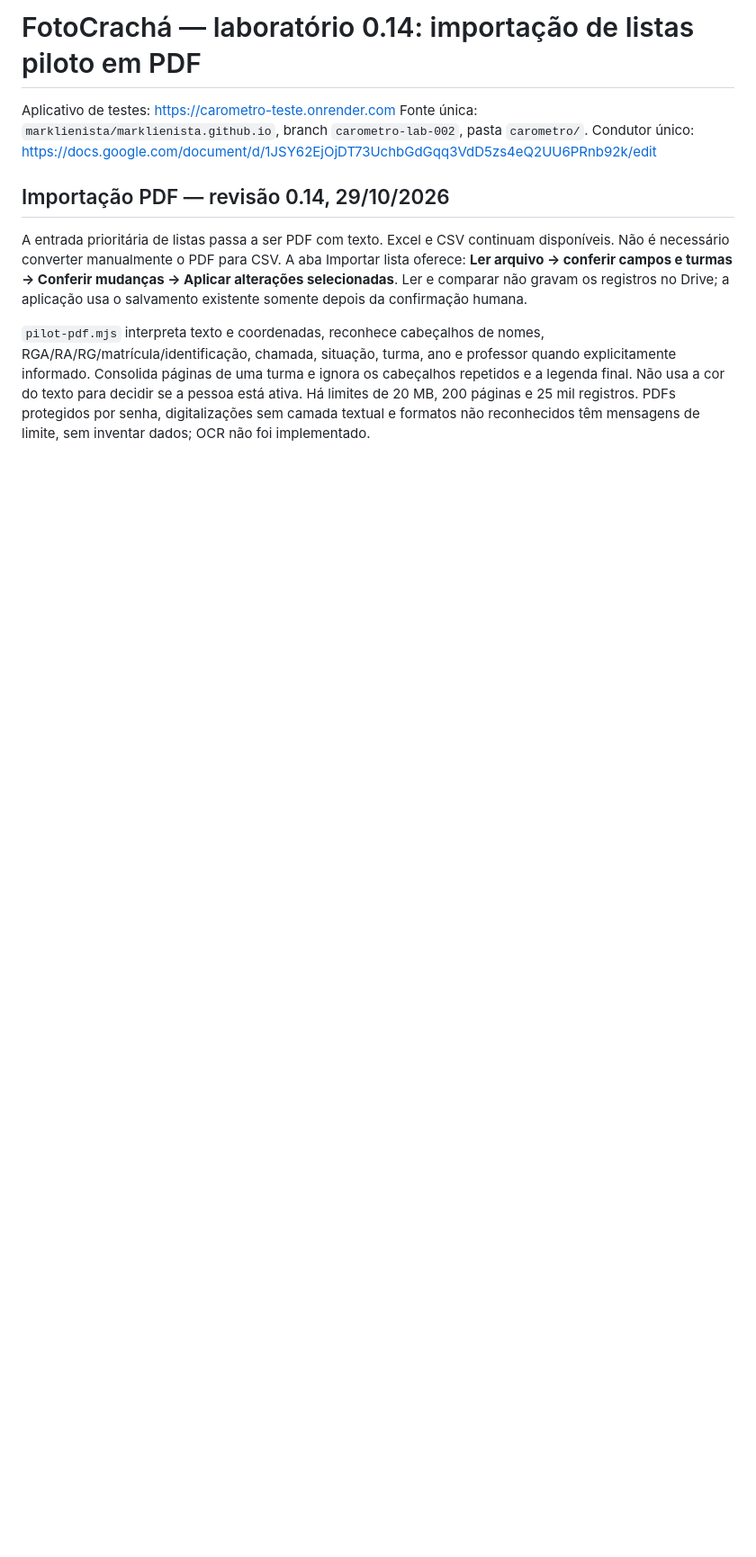
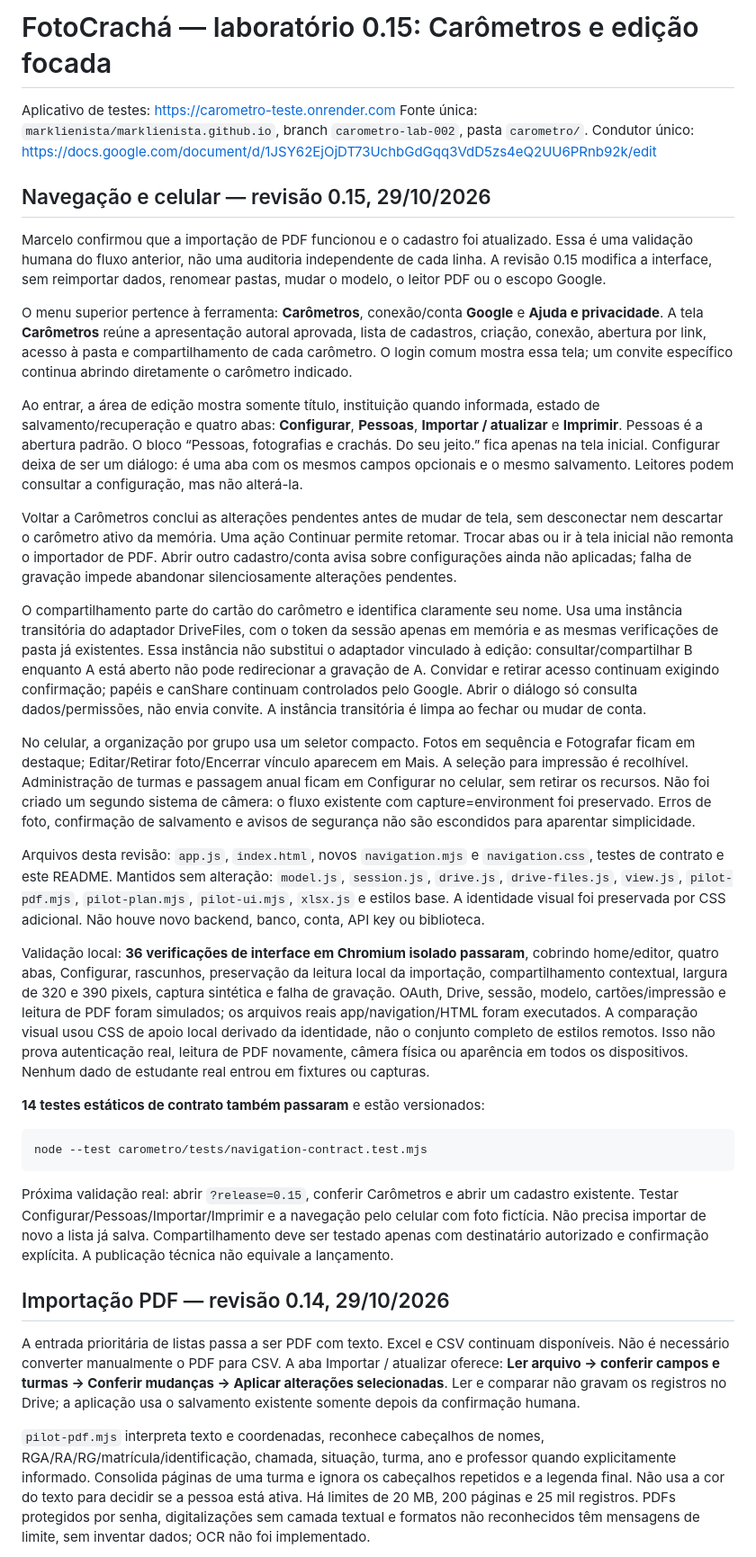
Before and after one commit to marklienista/marklienista.github.io, a Markdown page: carometro/README.md, the part around one of its changes. Shown at 90% size. Rendered like a GitHub page; blank space fills up the shorter version.

Commit message:
FotoCrachá 0.15: documentar navegação por carômetro, mobile e preservação da importação confirmada

````diff
--- a/carometro/README.md
+++ b/carometro/README.md
@@ -1,12 +1,38 @@
-# FotoCrachá — laboratório 0.14: importação de listas piloto em PDF
+# FotoCrachá — laboratório 0.15: Carômetros e edição focada
 
 Aplicativo de testes: https://carometro-teste.onrender.com
 Fonte única: `marklienista/marklienista.github.io`, branch `carometro-lab-002`, pasta `carometro/`.
 Condutor único: https://docs.google.com/document/d/1JSY62EjOjDT73UchbGdGqq3VdD5zs4eQ2UU6PRnb92k/edit
 
+## Navegação e celular — revisão 0.15, 29/10/2026
+
+Marcelo confirmou que a importação de PDF funcionou e o cadastro foi atualizado. Essa é uma validação humana do fluxo anterior, não uma auditoria independente de cada linha. A revisão 0.15 modifica a interface, sem reimportar dados, renomear pastas, mudar o modelo, o leitor PDF ou o escopo Google.
+
+O menu superior pertence à ferramenta: **Carômetros**, conexão/conta **Google** e **Ajuda e privacidade**. A tela **Carômetros** reúne a apresentação autoral aprovada, lista de cadastros, criação, conexão, abertura por link, acesso à pasta e compartilhamento de cada carômetro. O login comum mostra essa tela; um convite específico continua abrindo diretamente o carômetro indicado.
+
+Ao entrar, a área de edição mostra somente título, instituição quando informada, estado de salvamento/recuperação e quatro abas: **Configurar**, **Pessoas**, **Importar / atualizar** e **Imprimir**. Pessoas é a abertura padrão. O bloco “Pessoas, fotografias e crachás. Do seu jeito.” fica apenas na tela inicial. Configurar deixa de ser um diálogo: é uma aba com os mesmos campos opcionais e o mesmo salvamento. Leitores podem consultar a configuração, mas não alterá-la.
+
+Voltar a Carômetros conclui as alterações pendentes antes de mudar de tela, sem desconectar nem descartar o carômetro ativo da memória. Uma ação Continuar permite retomar. Trocar abas ou ir à tela inicial não remonta o importador de PDF. Abrir outro cadastro/conta avisa sobre configurações ainda não aplicadas; falha de gravação impede abandonar silenciosamente alterações pendentes.
+
+O compartilhamento parte do cartão do carômetro e identifica claramente seu nome. Usa uma instância transitória do adaptador DriveFiles, com o token da sessão apenas em memória e as mesmas verificações de pasta já existentes. Essa instância não substitui o adaptador vinculado à edição: consultar/compartilhar B enquanto A está aberto não pode redirecionar a gravação de A. Convidar e retirar acesso continuam exigindo confirmação; papéis e canShare continuam controlados pelo Google. Abrir o diálogo só consulta dados/permissões, não envia convite. A instância transitória é limpa ao fechar ou mudar de conta.
+
+No celular, a organização por grupo usa um seletor compacto. Fotos em sequência e Fotografar ficam em destaque; Editar/Retirar foto/Encerrar vínculo aparecem em Mais. A seleção para impressão é recolhível. Administração de turmas e passagem anual ficam em Configurar no celular, sem retirar os recursos. Não foi criado um segundo sistema de câmera: o fluxo existente com capture=environment foi preservado. Erros de foto, confirmação de salvamento e avisos de segurança não são escondidos para aparentar simplicidade.
+
+Arquivos desta revisão: `app.js`, `index.html`, novos `navigation.mjs` e `navigation.css`, testes de contrato e este README. Mantidos sem alteração: `model.js`, `session.js`, `drive.js`, `drive-files.js`, `view.js`, `pilot-pdf.mjs`, `pilot-plan.mjs`, `pilot-ui.mjs`, `xlsx.js` e estilos base. A identidade visual foi preservada por CSS adicional. Não houve novo backend, banco, conta, API key ou biblioteca.
+
+Validação local: **36 verificações de interface em Chromium isolado passaram**, cobrindo home/editor, quatro abas, Configurar, rascunhos, preservação da leitura local da importação, compartilhamento contextual, largura de 320 e 390 pixels, captura sintética e falha de gravação. OAuth, Drive, sessão, modelo, cartões/impressão e leitura de PDF foram simulados; os arquivos reais app/navigation/HTML foram executados. A comparação visual usou CSS de apoio local derivado da identidade, não o conjunto completo de estilos remotos. Isso não prova autenticação real, leitura de PDF novamente, câmera física ou aparência em todos os dispositivos. Nenhum dado de estudante real entrou em fixtures ou capturas.
+
+**14 testes estáticos de contrato também passaram** e estão versionados:
+
+```sh
+node --test carometro/tests/navigation-contract.test.mjs
+```
+
+Próxima validação real: abrir `?release=0.15`, conferir Carômetros e abrir um cadastro existente. Testar Configurar/Pessoas/Importar/Imprimir e a navegação pelo celular com foto fictícia. Não precisa importar de novo a lista já salva. Compartilhamento deve ser testado apenas com destinatário autorizado e confirmação explícita. A publicação técnica não equivale a lançamento.
+
 ## Importação PDF — revisão 0.14, 29/10/2026
 
-A entrada prioritária de listas passa a ser PDF com texto. Excel e CSV continuam disponíveis. Não é necessário converter manualmente o PDF para CSV. A aba Importar lista oferece: **Ler arquivo → conferir campos e turmas → Conferir mudanças → Aplicar alterações selecionadas**. Ler e comparar não gravam os registros no Drive; a aplicação usa o salvamento existente somente depois da confirmação humana.
+A entrada prioritária de listas passa a ser PDF com texto. Excel e CSV continuam disponíveis. Não é necessário converter manualmente o PDF para CSV. A aba Importar / atualizar oferece: **Ler arquivo → conferir campos e turmas → Conferir mudanças → Aplicar alterações selecionadas**. Ler e comparar não gravam os registros no Drive; a aplicação usa o salvamento existente somente depois da confirmação humana.
 
 `pilot-pdf.mjs` interpreta texto e coordenadas, reconhece cabeçalhos de nomes, RGA/RA/RG/matrícula/identificação, chamada, situação, turma, ano e professor quando explicitamente informado. Consolida páginas de uma turma e ignora os cabeçalhos repetidos e a legenda final. Não usa a cor do texto para decidir se a pessoa está ativa. Há limites de 20 MB, 200 páginas e 25 mil registros. PDFs protegidos por senha, digitalizações sem camada textual e formatos não reconhecidos têm mensagens de limite, sem inventar dados; OCR não foi implementado.
 
````
Also changed, not shown: other parts of carometro/README.md (+9 -9 lines).
